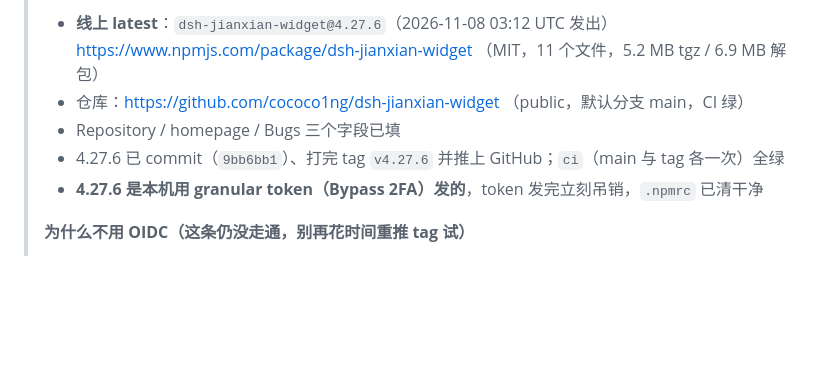
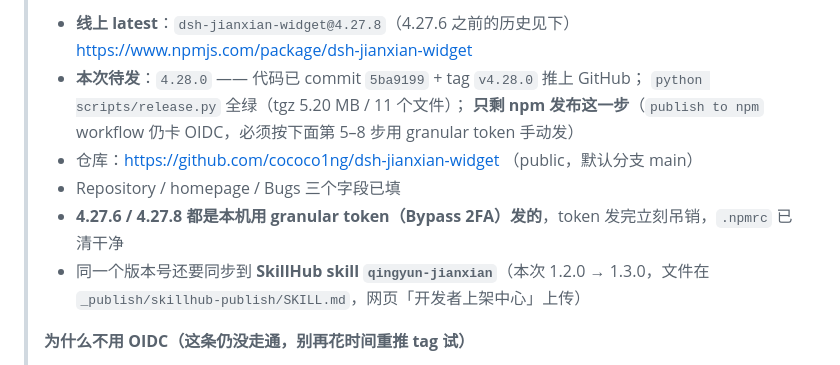
Before and after one commit to cococo1ng/dsh-jianxian-widget, a Markdown page: docs/publishing.md, the part around one of its changes. Rendered like a GitHub page; blank space fills up the shorter version.

Commit message:
docs(publishing): 状态更新到 4.28.0（GitHub 已推，npm 待 token 手发，SkillHub 待传 1.3.0）

```diff
--- a/docs/publishing.md
+++ b/docs/publishing.md
@@ -4,10 +4,14 @@
 >
-> - **线上 latest**：`dsh-jianxian-widget@4.27.6`（2026-11-08 03:12 UTC 发出）
->   https://www.npmjs.com/package/dsh-jianxian-widget （MIT，11 个文件，5.2 MB tgz / 6.9 MB 解包）
-> - 仓库：https://github.com/cococo1ng/dsh-jianxian-widget （public，默认分支 main，CI 绿）
+> - **线上 latest**：`dsh-jianxian-widget@4.27.8`（4.27.6 之前的历史见下）
+>   https://www.npmjs.com/package/dsh-jianxian-widget
+> - **本次待发**：`4.28.0` —— 代码已 commit `5ba9199` + tag `v4.28.0` 推上 GitHub；
+>   `python scripts/release.py` 全绿（tgz 5.20 MB / 11 个文件）；
+>   **只剩 npm 发布这一步**（`publish to npm` workflow 仍卡 OIDC，必须按下面第 5–8 步用 granular token 手动发）
+> - 仓库：https://github.com/cococo1ng/dsh-jianxian-widget （public，默认分支 main）
 > - Repository / homepage / Bugs 三个字段已填
-> - 4.27.6 已 commit（`9bb6bb1`）、打完 tag `v4.27.6` 并推上 GitHub；`ci`（main 与 tag 各一次）全绿
-> - **4.27.6 是本机用 granular token（Bypass 2FA）发的**，token 发完立刻吊销，`.npmrc` 已清干净
+> - **4.27.6 / 4.27.8 都是本机用 granular token（Bypass 2FA）发的**，token 发完立刻吊销，`.npmrc` 已清干净
+> - 同一个版本号还要同步到 **SkillHub skill `qingyun-jianxian`**（本次 1.2.0 → 1.3.0，文件在
+>   `_publish/skillhub-publish/SKILL.md`，网页「开发者上架中心」上传）
 >
 > **为什么不用 OIDC（这条仍没走通，别再花时间重推 tag 试）**
 >
```
Also changed, not shown: other parts of docs/publishing.md (+1 -1 lines).
